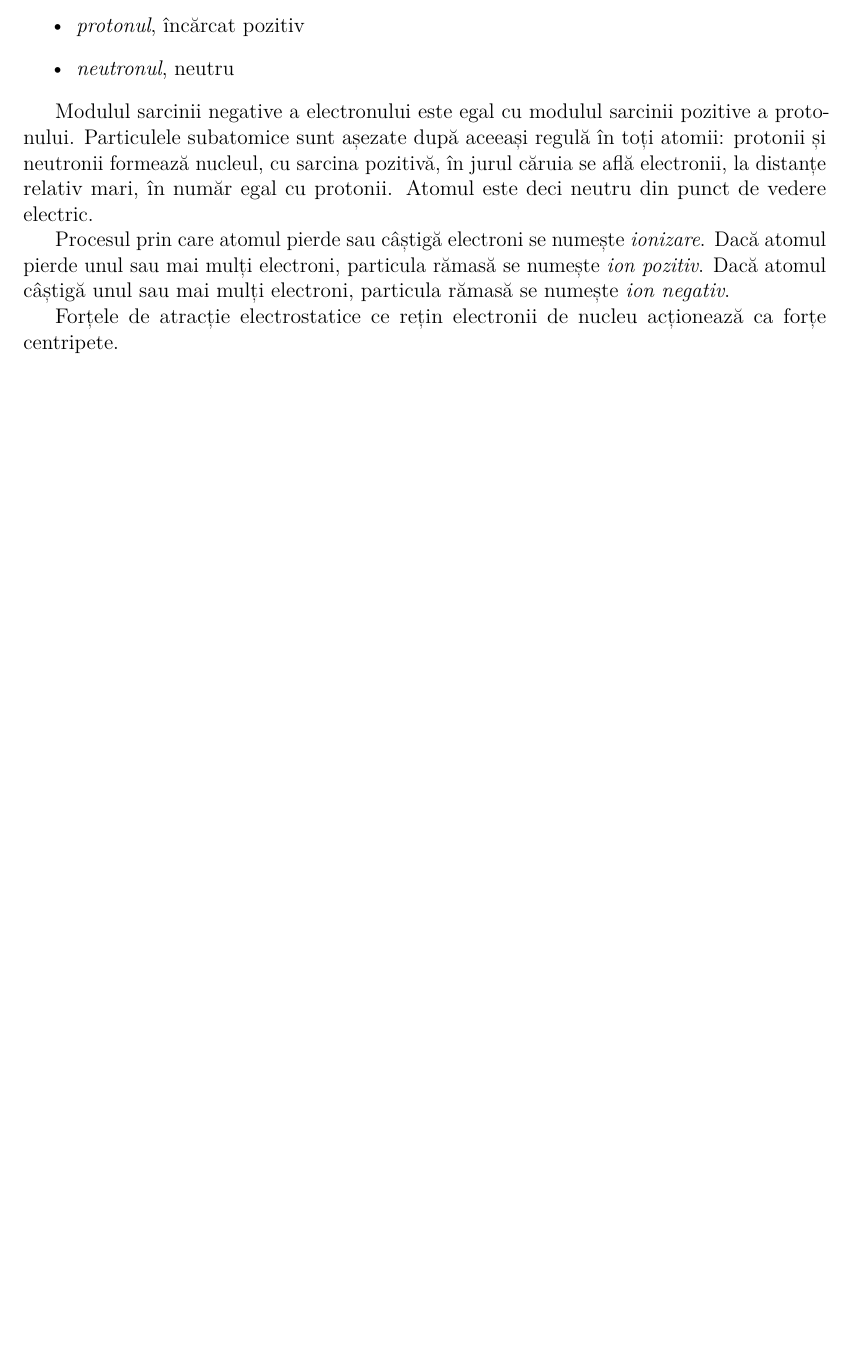
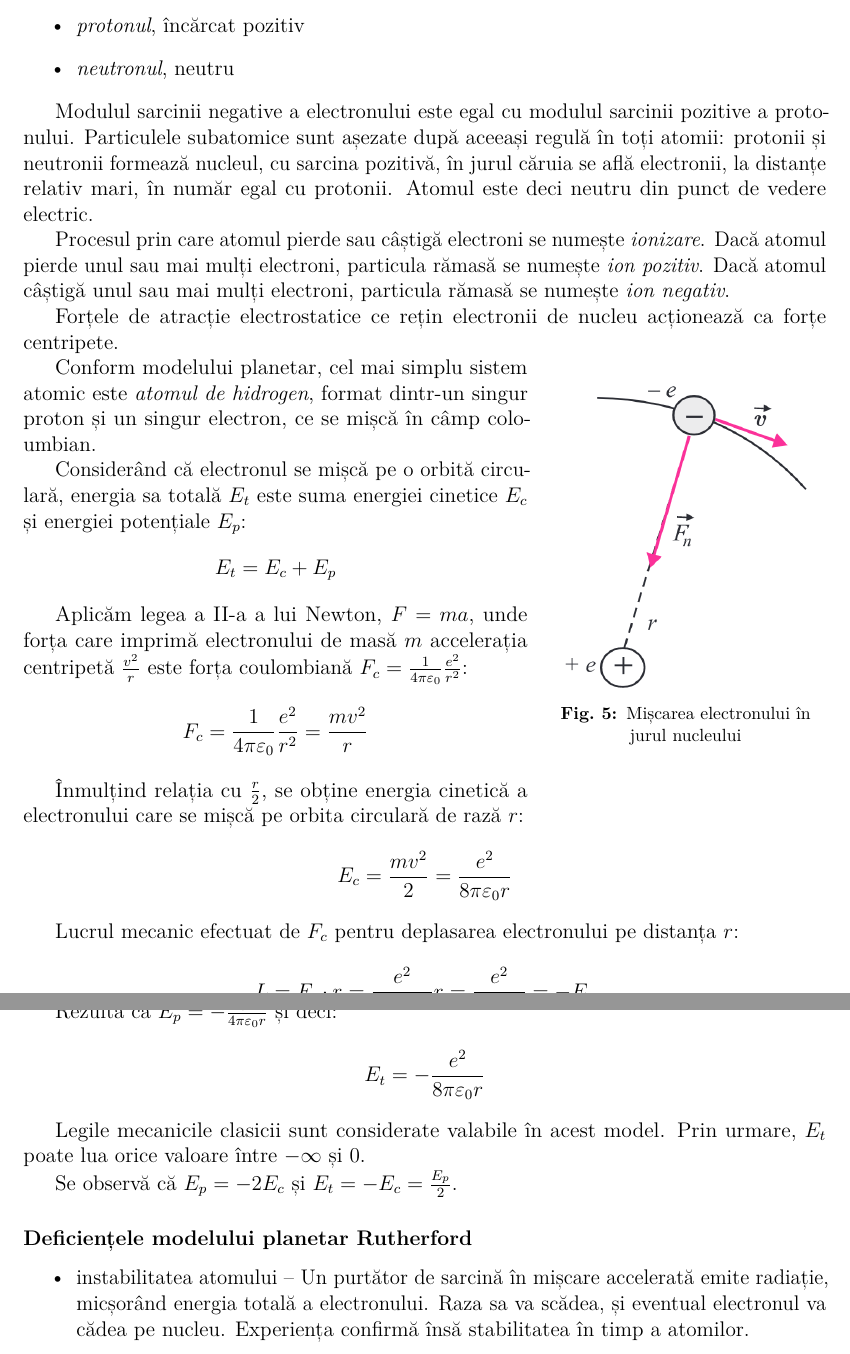
Before and after one commit to Tezkerek/rezumate-fizica, a LaTeX document (fizica_atomica/main.tex, which reads fizica_atomica/section2.tex): part of page 5 of 6 before the commit and two parts of pages 5 and 6 of 7 after it, the two joined at a grey line, cut so that both start at the same text, the shorter picture padded with empty space. The pictures show the PDF file fizica_atomica/main.pdf that the author committed with the source.

Commit message:
Continue section 2.2

```diff
--- a/fizica_atomica/section2.tex
+++ b/fizica_atomica/section2.tex
@@ -103,3 +103,49 @@ electroni, particula rămasă se numește \emph{ion negativ}.
 
 Forțele de atracție electrostatice ce rețin electronii de nucleu acționează ca
 forțe centripete.
+
+\begin{wrapfigure}{r}{0.35\textwidth}
+    \centering
+    \includegraphics[width=0.3\textwidth]{fig/model_planetar}
+    \caption{Mișcarea electronului în jurul nucleului}
+\end{wrapfigure}
+
+Conform modelului planetar, cel mai simplu sistem atomic este
+\emph{atomul de hidrogen}, format dintr-un singur proton și un singur electron,
+ce se mișcă în câmp coloumbian.
+
+Considerând că electronul se mișcă pe o orbită circulară, energia sa totală
+$E_t$ este suma energiei cinetice $E_c$ și energiei potențiale $E_p$:
+\[ E_t = E_c + E_p \]
+
+Aplicăm legea a II-a a lui Newton, \( F = ma \), unde forța care imprimă
+electronului de masă $m$ accelerația centripetă \( \frac{v^2}{r} \) este forța
+coulombiană \( F_c = \frac{1}{4\pi\varepsilon_0} \frac{e^2}{r^2} \):
+\[ F_c = \frac{1}{4\pi\varepsilon_0} \frac{e^2}{r^2} = \frac{mv^2}{r} \]
+
+Înmulțind relația cu \( \frac{r}{2} \), se obține energia cinetică a
+electronului care se mișcă pe orbita circulară de rază $r$:
+\[ E_c = \frac{mv^2}{2} = \frac{e^2}{8\pi\varepsilon_0 r} \]
+
+Lucrul mecanic efectuat de $F_c$ pentru deplasarea electronului pe distanța
+$r$:
+\[
+    L = F_c \cdot r = \frac{e^2}{4\pi\varepsilon_0 r^2} r
+    = \frac{e^2}{4\pi\varepsilon_0 r} = - E_p
+\]
+
+Rezultă că \( E_p = - \frac{e^2}{4\pi\varepsilon_0 r} \) și deci:
+\[ E_t = - \frac{e^2}{8\pi\varepsilon_0 r} \]
+
+Legile mecanicile clasicii sunt considerate valabile în acest model. Prin urmare, $E_t$ poate lua orice valoare între $-\infty$ și 0.
+
+Se observă că \( E_p = -2E_c \) și \( E_t = -E_c = \frac{E_p}{2} \).
+
+\subsubsection*{Deficiențele modelului planetar Rutherford}
+
+\begin{itemize}
+    \item instabilitatea atomului -- Un purtător de sarcină în mișcare
+        accelerată emite radiație, micșorând energia totală a electronului.
+        Raza sa va scădea, și eventual electronul va cădea pe nucleu.
+        Experiența confirmă însă stabilitatea în timp a atomilor.
+\end{itemize}
```
Also changed, not shown: fizica_atomica/fig/model_planetar.png (added), fizica_atomica/main.pdf.
